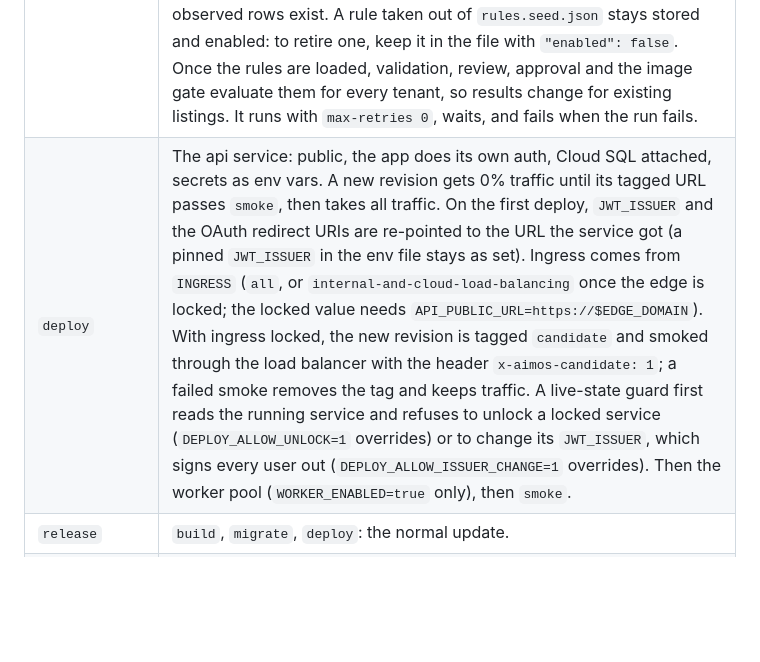
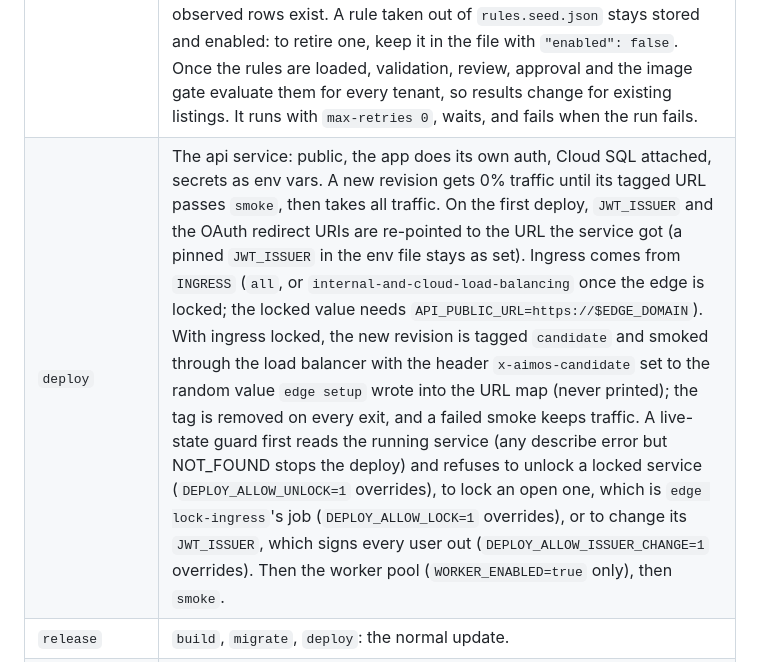
Before and after one commit to maniacultasset/ai-marketplace-os, a Markdown page: docs/runbooks/DEPLOY-GCP.md, the part around the change. GitHub-like rendering; blank space fills up the shorter version.

```diff
--- a/docs/runbooks/DEPLOY-GCP.md
+++ b/docs/runbooks/DEPLOY-GCP.md
@@ -23,7 +23,7 @@ passed on a command line or written to a committed file.
 | `build` | Cloud Build of `apps/api/Dockerfile` from a `git archive` of a clean `HEAD`, pushed as `.../aimos/backend:sha-<12>`. Refuses uncommitted changes. Skips a tag that already exists. |
 | `db-init` | One time, rerunnable. A one-off job of the same image (`APP_ROLE=shell`) runs `scripts/db/run_bootstrap.py` as `postgres` over the `/cloudsql` socket. It runs `0000_bootstrap.sql`, then sets the `app_rw`, `app_ro` and `migrator` passwords from SCRAM verifiers, under the `0000_role_passwords.sql` safety checks. |
 | `migrate` | The migrate job (`APP_ROLE=migrate`, all as `migrator`): `alembic upgrade head`, the dictionary sync, `rules load` (the platform rules), then `templates load` (the Amazon and Flipkart mappings), each from the files in the image and each idempotent, so a rerun writes nothing. Rules load before templates, so a failed run never leaves a category generatable without its rules. The error map is not loaded: it stays empty until observed rows exist. A rule taken out of `rules.seed.json` stays stored and enabled: to retire one, keep it in the file with `"enabled": false`. Once the rules are loaded, validation, review, approval and the image gate evaluate them for every tenant, so results change for existing listings. It runs with `max-retries 0`, waits, and fails when the run fails. |
-| `deploy` | The api service: public, the app does its own auth, Cloud SQL attached, secrets as env vars. A new revision gets 0% traffic until its tagged URL passes `smoke`, then takes all traffic. On the first deploy, `JWT_ISSUER` and the OAuth redirect URIs are re-pointed to the URL the service got (a pinned `JWT_ISSUER` in the env file stays as set). Ingress comes from `INGRESS` (`all`, or `internal-and-cloud-load-balancing` once the edge is locked; the locked value needs `API_PUBLIC_URL=https://$EDGE_DOMAIN`). With ingress locked, the new revision is tagged `candidate` and smoked through the load balancer with the header `x-aimos-candidate: 1`; a failed smoke removes the tag and keeps traffic. A live-state guard first reads the running service and refuses to unlock a locked service (`DEPLOY_ALLOW_UNLOCK=1` overrides) or to change its `JWT_ISSUER`, which signs every user out (`DEPLOY_ALLOW_ISSUER_CHANGE=1` overrides). Then the worker pool (`WORKER_ENABLED=true` only), then `smoke`. |
+| `deploy` | The api service: public, the app does its own auth, Cloud SQL attached, secrets as env vars. A new revision gets 0% traffic until its tagged URL passes `smoke`, then takes all traffic. On the first deploy, `JWT_ISSUER` and the OAuth redirect URIs are re-pointed to the URL the service got (a pinned `JWT_ISSUER` in the env file stays as set). Ingress comes from `INGRESS` (`all`, or `internal-and-cloud-load-balancing` once the edge is locked; the locked value needs `API_PUBLIC_URL=https://$EDGE_DOMAIN`). With ingress locked, the new revision is tagged `candidate` and smoked through the load balancer with the header `x-aimos-candidate` set to the random value `edge setup` wrote into the URL map (never printed); the tag is removed on every exit, and a failed smoke keeps traffic. A live-state guard first reads the running service (any describe error but NOT_FOUND stops the deploy) and refuses to unlock a locked service (`DEPLOY_ALLOW_UNLOCK=1` overrides), to lock an open one, which is `edge lock-ingress`'s job (`DEPLOY_ALLOW_LOCK=1` overrides), or to change its `JWT_ISSUER`, which signs every user out (`DEPLOY_ALLOW_ISSUER_CHANGE=1` overrides). Then the worker pool (`WORKER_ENABLED=true` only), then `smoke`. |
 | `release` | `build`, `migrate`, `deploy`: the normal update. |
 | `smoke` | `GET /healthz` must answer 200 (on a `*.run.app` URL, whose front end answers `/healthz` itself with a 404, and on the edge domain, whose Cloud Armor path rule denies it, `GET /api/v1/auth/me` must answer 401 instead); `GET /readyz` must answer 200 with `"postgres":"ok"`. Retried for cold starts. |
 | `tenant` | `tenant create --name N --slug S --owner-email E --staff-email F [--trial-days D]`, `tenant add-member --slug S --email E --role owner\|operator\|reviewer\|admin --staff-email F`, `tenant set-password --email E --staff-email F`. Runs the staff CLI (`python -m app.cli`) in a one-off job. A new user's password is generated into `INITIAL_PASSWORD_<email>_<hash>`, and the job reads it on stdin from a mounted file. The script prints the `gcloud secrets versions access` command that shows it, never the value. A rerun of `create` with a taken slug fails and changes nothing. |
```
Also changed, not shown: docs/adr/0022-api-edge-cloud-armor.md (+22 -8 lines), docs/runbooks/EDGE-CUTOVER.md (+12 -7 lines).
